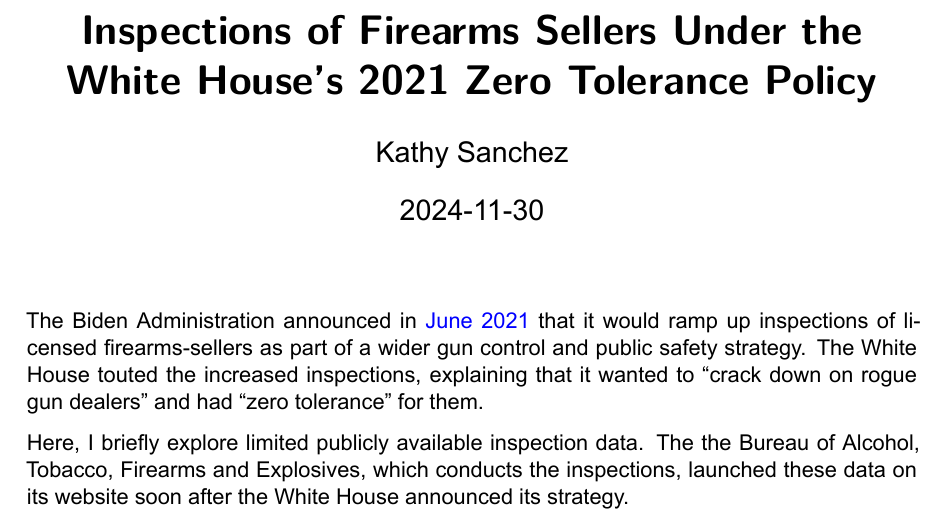
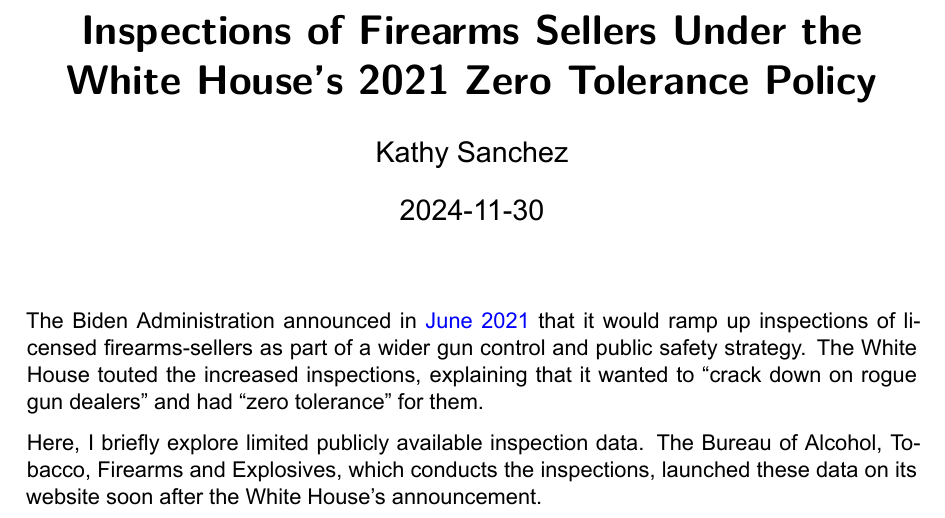
Before and after one commit to kathysanchez/atf, a Quarto document (ATF_Inspection_Figures.qmd): part of page 1 of 7, cut so that both start at the same text. The pictures show the output file ATF_Inspection_Figures.pdf that the author committed with the source.

Commit message:
qmd typos

```diff
--- a/ATF_Inspection_Figures.qmd
+++ b/ATF_Inspection_Figures.qmd
@@ -17,7 +17,7 @@
 
 The Biden Administration announced in [June 2021](https://www.whitehouse.gov/briefing-room/statements-releases/2021/06/23/fact-sheet-biden-harris-administration-announces-comprehensive-strategy-to-prevent-and-respond-to-gun-crime-and-ensure-public-safety/) that it would ramp up inspections of licensed firearms-sellers as part of a wider gun control and public safety strategy. The White House touted the increased inspections, explaining that it wanted to "crack down on rogue gun dealers" and had "zero tolerance" for them.
 
-Here, I briefly explore limited publicly available inspection data. The the Bureau of Alcohol, Tobacco, Firearms and Explosives, which conducts the inspections, launched these data on its website soon after the White House announced its strategy.
+Here, I briefly explore limited publicly available inspection data. The Bureau of Alcohol, Tobacco, Firearms and Explosives, which conducts the inspections, launched these data on its website soon after the White House's announcement.
 
 \newpage
 
```
Also changed, not shown: ATF_Inspection_Figures.pdf.
